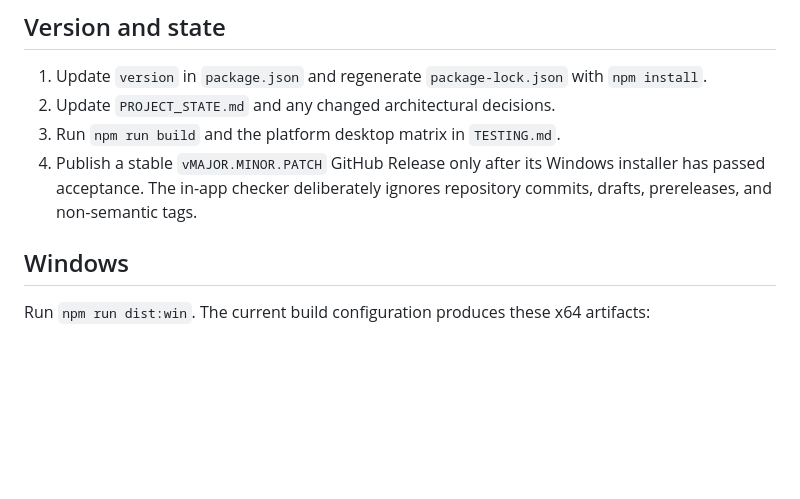
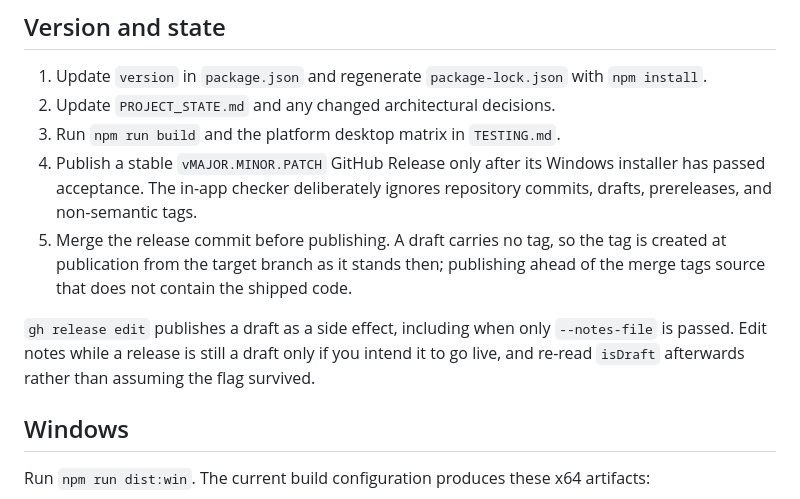
Before and after one commit to mtom2k/capturo, a Markdown page: RELEASING.md, the part around the change. Rendered like a GitHub page; blank space fills up the shorter version.

```diff
--- a/RELEASING.md
+++ b/RELEASING.md
@@ -8,6 +8,13 @@
 4. Publish a stable `vMAJOR.MINOR.PATCH` GitHub Release only after its Windows installer has
    passed acceptance. The in-app checker deliberately ignores repository commits, drafts,
    prereleases, and non-semantic tags.
+5. Merge the release commit before publishing. A draft carries no tag, so the tag is created at
+   publication from the target branch as it stands then; publishing ahead of the merge tags source
+   that does not contain the shipped code.
+
+`gh release edit` publishes a draft as a side effect, including when only `--notes-file` is
+passed. Edit notes while a release is still a draft only if you intend it to go live, and re-read
+`isDraft` afterwards rather than assuming the flag survived.
 
 ## Windows
 
```
Also changed, not shown: PROJECT_STATE.md (+10 -1 lines).
